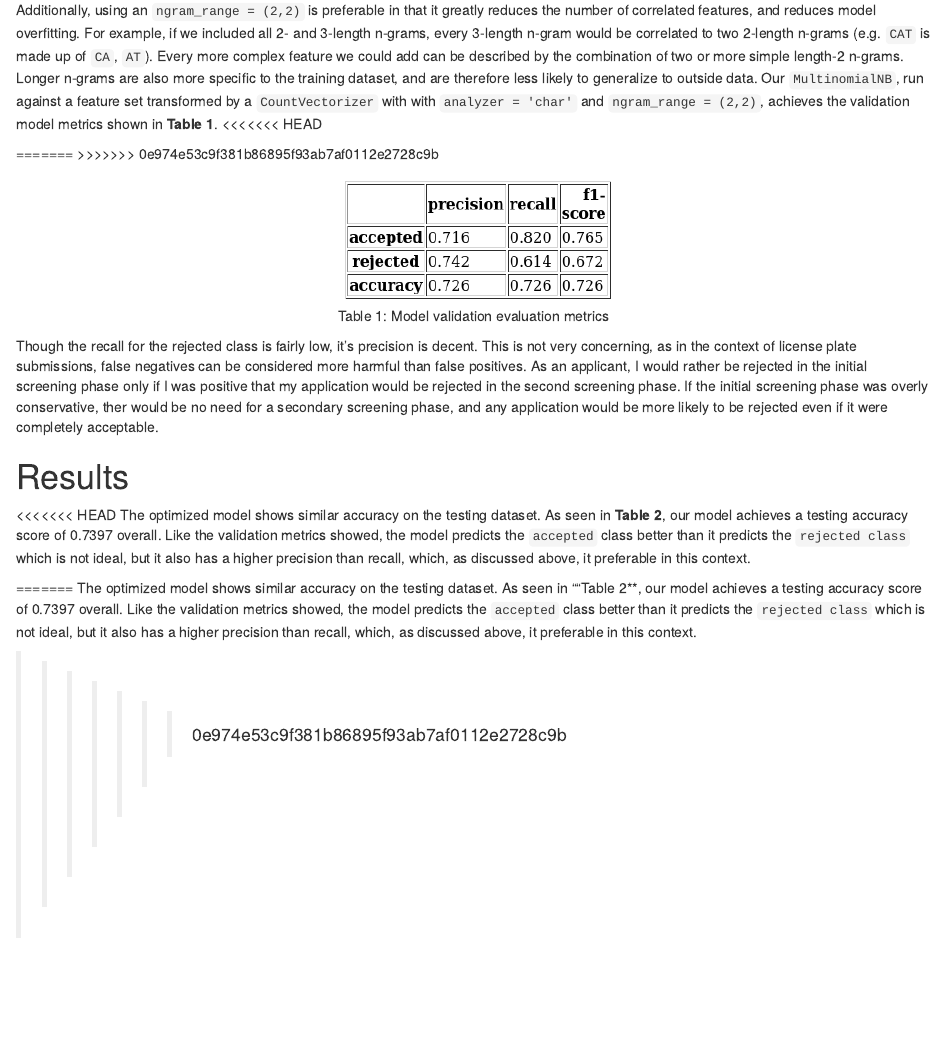
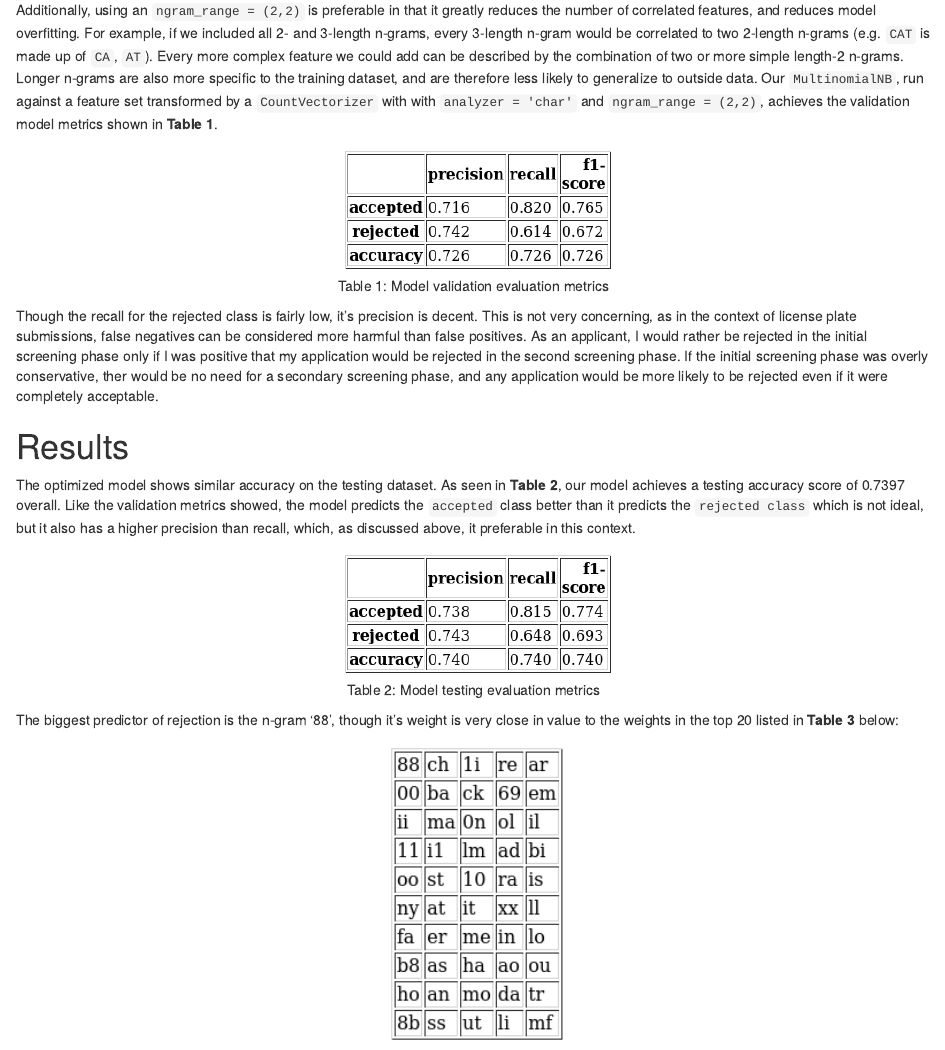
Before and after one commit to cgostic/DCSI_522_group-415, an R Markdown document (docs/05_generate_report.Rmd): the page in a window 1100 px wide, from 3390 px down. Rendered offline with R 4.5, knitr and Pandoc, with nearby package versions.

Commit message:
minor changes to README and report

````diff
--- a/docs/05_generate_report.Rmd
+++ b/docs/05_generate_report.Rmd
@@ -67,11 +67,6 @@ knitr::include_graphics("../results/train_val_error.png")
 ```
 
 Additionally, using an `ngram_range = (2,2)` is preferable in that it greatly reduces the number of correlated features, and reduces model overfitting. For example, if we included all 2- and 3-length n-grams, every 3-length n-gram would be correlated to two 2-length n-grams (e.g. `CAT` is made up of `CA`, `AT`). Every more complex feature we could add can be described by the combination of two or more simple length-2 n-grams. Longer n-grams are also more specific to the training dataset, and are therefore less likely to generalize to outside data. Our `MultinomialNB`, run against a feature set transformed by a `CountVectorizer` with with `analyzer = 'char'` and `ngram_range = (2,2)`, achieves the validation model metrics shown in **Table 1**.
-<<<<<<< HEAD
-
-=======
->>>>>>> 0e974e53c9f381b86895f93ab7af0112e2728c9b
-
 
 ```{r eval metrics validation, fig.cap = 'Table 1: Model validation evaluation metrics',echo=FALSE, fig.align='center', out.width = '30%'}
 knitr::include_graphics("../results/clf_val_report.png")
@@ -81,14 +76,8 @@ Though the recall for the rejected class is fairly low, it's precision is decent
 
 # Results
 
-<<<<<<< HEAD
 The optimized model shows similar accuracy on the testing dataset. As seen in **Table 2**, our model achieves a testing accuracy score of 0.7397 overall. Like the validation metrics showed, the model predicts the `accepted` class better than it predicts the `rejected class` which is not ideal, but it also has a higher precision than recall, which, as discussed above, it preferable in this context.
 
-
-=======
-The optimized model shows similar accuracy on the testing dataset. As seen in ""Table 2**, our model achieves a testing accuracy score of 0.7397 overall. Like the validation metrics showed, the model predicts the `accepted` class better than it predicts the `rejected class` which is not ideal, but it also has a higher precision than recall, which, as discussed above, it preferable in this context.
-
->>>>>>> 0e974e53c9f381b86895f93ab7af0112e2728c9b
 ```{r eval metrics testing, fig.cap = 'Table 2: Model testing evaluation metrics', echo=FALSE, fig.align='center', out.width = '30%'}
 knitr::include_graphics("../results/clf_test_report.png")
 ```
````
Also changed, not shown: README.html, README.md, docs/05_generate_report.Rmd (4 more changed lines), 1 other file.
